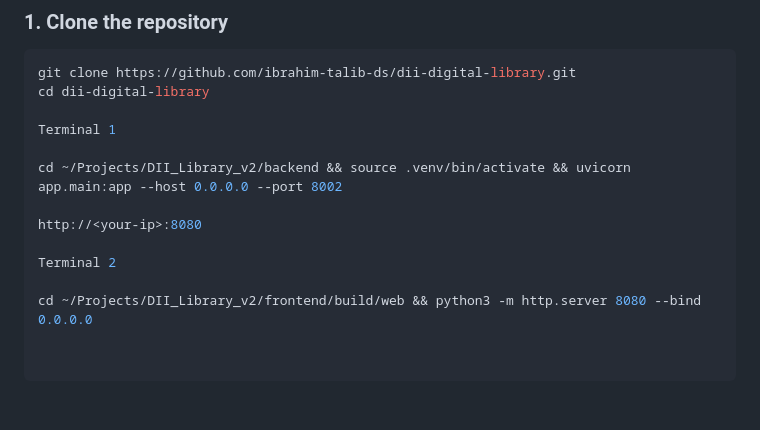
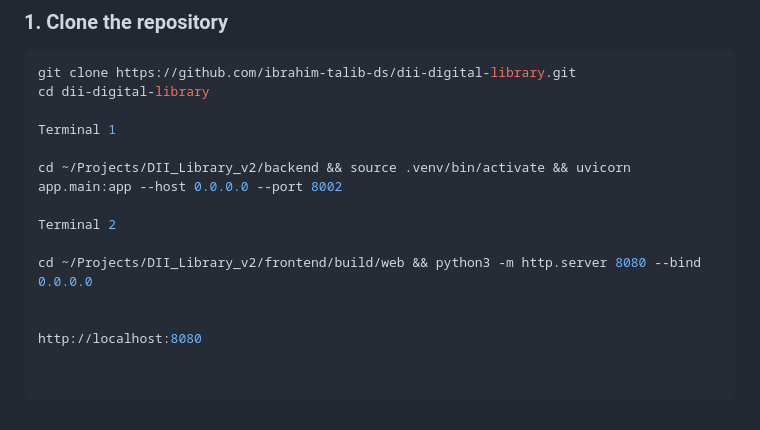
Before and after one commit to ibrahim-talib-ds/dii-digital-library, a Markdown page: README.md, the part around the change. Drawn GitHub-style.

Commit message:
Fix frontend URL in README
Updated the README to reflect the correct URL for accessing the frontend.

```diff
--- a/README.md
+++ b/README.md
@@ -128,8 +128,9 @@ Terminal 1
 
 cd ~/Projects/DII_Library_v2/backend && source .venv/bin/activate && uvicorn app.main:app --host 0.0.0.0 --port 8002
 
-http://<your-ip>:8080
-
 Terminal 2
 
 cd ~/Projects/DII_Library_v2/frontend/build/web && python3 -m http.server 8080 --bind 0.0.0.0
+
+
+http://localhost:8080
```
